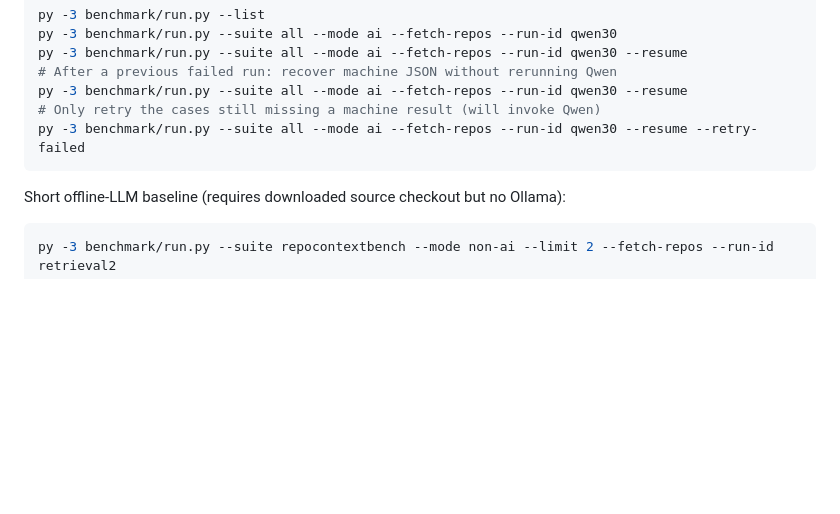
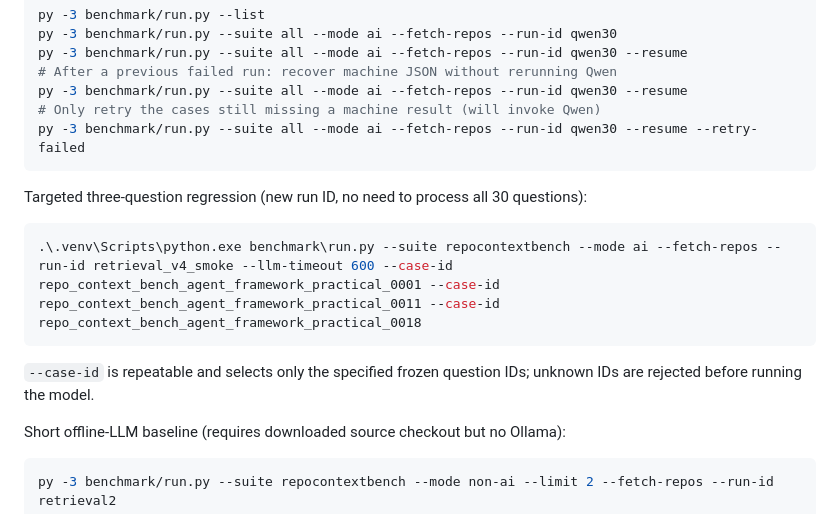
Before and after one commit to v-h-giang/Local-AI-Code-Investigation-Agent, a Markdown page: benchmark/README.md, the part around the change. Rendered like a GitHub page; blank space fills up the shorter version.

Commit message:
docs(benchmark): add three-case retrieval smoke command with exact case IDs

````diff
--- a/benchmark/README.md
+++ b/benchmark/README.md
@@ -43,6 +43,14 @@ py -3 benchmark/run.py --suite all --mode ai --fetch-repos --run-id qwen30 --res
 # Only retry the cases still missing a machine result (will invoke Qwen)
 py -3 benchmark/run.py --suite all --mode ai --fetch-repos --run-id qwen30 --resume --retry-failed
 ```
+
+Targeted three-question regression (new run ID, no need to process all 30 questions):
+
+```powershell
+.\.venv\Scripts\python.exe benchmark\run.py --suite repocontextbench --mode ai --fetch-repos --run-id retrieval_v4_smoke --llm-timeout 600 --case-id repo_context_bench_agent_framework_practical_0001 --case-id repo_context_bench_agent_framework_practical_0011 --case-id repo_context_bench_agent_framework_practical_0018
+```
+
+`--case-id` is repeatable and selects only the specified frozen question IDs; unknown IDs are rejected before running the model.
 
 Short offline-LLM baseline (requires downloaded source checkout but no Ollama):
 
````
